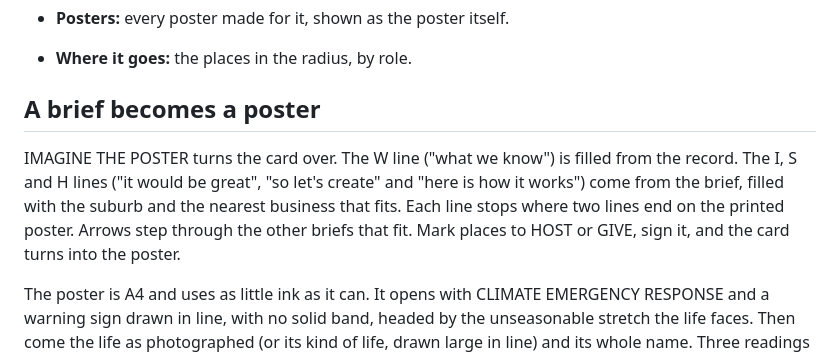
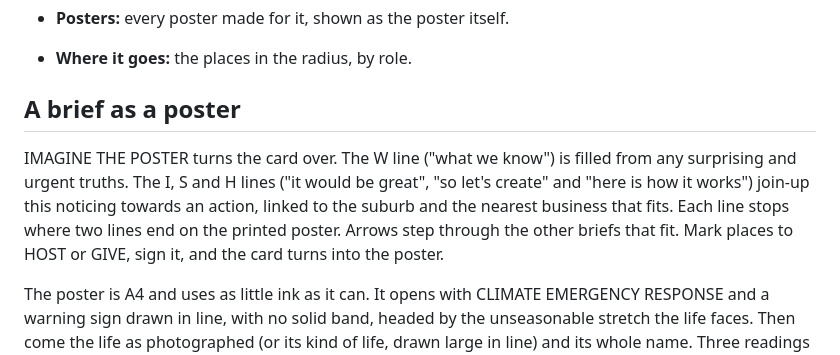
Before and after one commit to novelglobal/front, a Markdown page: README.md, the part around the change. GitHub-like rendering.

Commit message:
briefs and posters

```diff
--- a/README.md
+++ b/README.md
@@ -49,9 +49,9 @@ The map carries no words. Each kind of animal has its own colour: birds blue, ma
 - **Posters:** every poster made for it, shown as the poster itself.
 - **Where it goes:** the places in the radius, by role.
 
-## A brief becomes a poster
+## A brief as a poster
 
-IMAGINE THE POSTER turns the card over. The W line ("what we know") is filled from the record. The I, S and H lines ("it would be great", "so let's create" and "here is how it works") come from the brief, filled with the suburb and the nearest business that fits. Each line stops where two lines end on the printed poster. Arrows step through the other briefs that fit. Mark places to HOST or GIVE, sign it, and the card turns into the poster.
+IMAGINE THE POSTER turns the card over. The W line ("what we know") is filled from any surprising and urgent truths. The I, S and H lines ("it would be great", "so let's create" and "here is how it works") join-up this noticing towards an action, linked to the suburb and the nearest business that fits. Each line stops where two lines end on the printed poster. Arrows step through the other briefs that fit. Mark places to HOST or GIVE, sign it, and the card turns into the poster.
 
 The poster is A4 and uses as little ink as it can. It opens with CLIMATE EMERGENCY RESPONSE and a warning sign drawn in line, with no solid band, headed by the unseasonable stretch the life faces. Then come the life as photographed (or its kind of life, drawn large in line) and its whole name. Three readings follow, without headings: its worst months and their degree; the danger in one bold sentence, said once; and the canopy where it lives against the 40% it should be, with what it is short of there. Then come the four lines, each under its name in full, as a third of the sheet. The foot holds a QR code back to the record, the project the brief follows, the places it is on show, a phone or email if one was left, and who to call.
 
```
